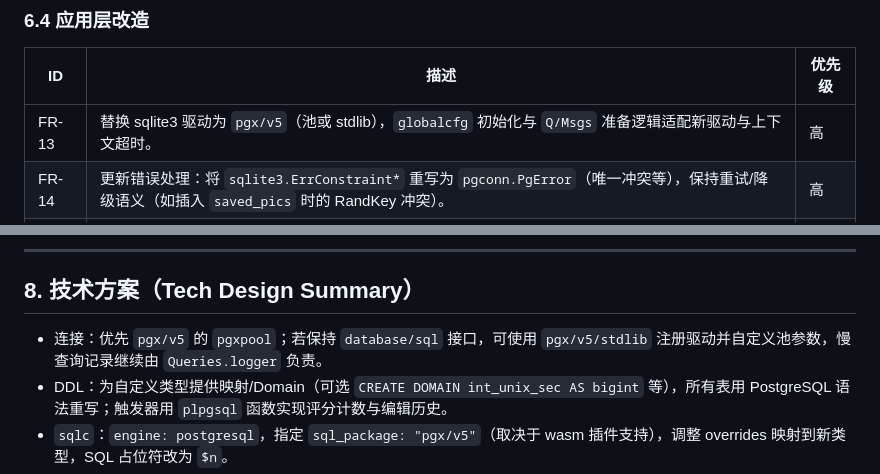
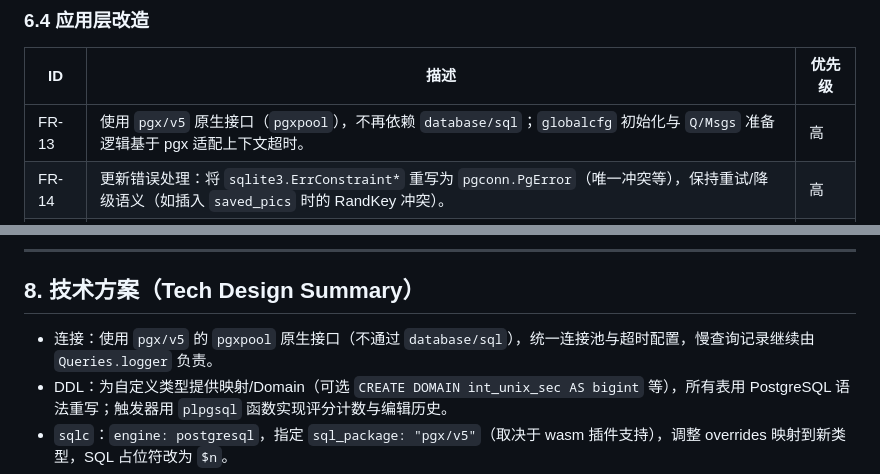
Before and after one commit to zytyan/ytyango, a Markdown page: prd/13-postgres-migration.md, 2 parts joined by grey strips. Drawn GitHub-style.

Commit message:
docs: drop database sql fallback in pg prd

```diff
--- a/prd/13-postgres-migration.md
+++ b/prd/13-postgres-migration.md
@@ -89,7 +89,7 @@
 
 | ID | 描述 | 优先级 |
 | --- | --- | --- |
-| FR-13 | 替换 sqlite3 驱动为 `pgx/v5`（池或 stdlib），`globalcfg` 初始化与 `Q/Msgs` 准备逻辑适配新驱动与上下文超时。 | 高 |
+| FR-13 | 使用 `pgx/v5` 原生接口（`pgxpool`），不再依赖 `database/sql`；`globalcfg` 初始化与 `Q/Msgs` 准备逻辑基于 pgx 适配上下文超时。 | 高 |
 | FR-14 | 更新错误处理：将 `sqlite3.ErrConstraint*` 重写为 `pgconn.PgError`（唯一冲突等），保持重试/降级语义（如插入 `saved_pics` 时的 RandKey 冲突）。 | 高 |
 | FR-15 | 重写测试初始化：使用 PostgreSQL 测试实例（Docker/本地/CI 环境变量），提供 schema 初始化脚本，移除对内存 SQLite 的硬依赖。 | 高 |
 | FR-16 | 更新脚本与文档：`sqlc` 重新生成、`go mod tidy`、`gofmt`，以及 README/配置示例指向 PostgreSQL。 | 中 |
@@ -114,7 +114,7 @@
 
 ## **8. 技术方案（Tech Design Summary）**
 
-- 连接：优先 `pgx/v5` 的 `pgxpool`；若保持 `database/sql` 接口，可使用 `pgx/v5/stdlib` 注册驱动并自定义池参数，慢查询记录继续由 `Queries.logger` 负责。
+- 连接：使用 `pgx/v5` 的 `pgxpool` 原生接口（不通过 `database/sql`），统一连接池与超时配置，慢查询记录继续由 `Queries.logger` 负责。
 - DDL：为自定义类型提供映射/Domain（可选 `CREATE DOMAIN int_unix_sec AS bigint` 等），所有表用 PostgreSQL 语法重写；触发器用 `plpgsql` 函数实现评分计数与编辑历史。
 - `sqlc`：`engine: postgresql`，指定 `sql_package: "pgx/v5"`（取决于 wasm 插件支持），调整 overrides 映射到新类型，SQL 占位符改为 `$n`。
 - 迁移：提供 CLI/脚本读取 SQLite（行流式），按表批量插入 PostgreSQL，附加校验（计数、采样 checksum），可跳过 `saved_msgs` 或拆分批次。
```
